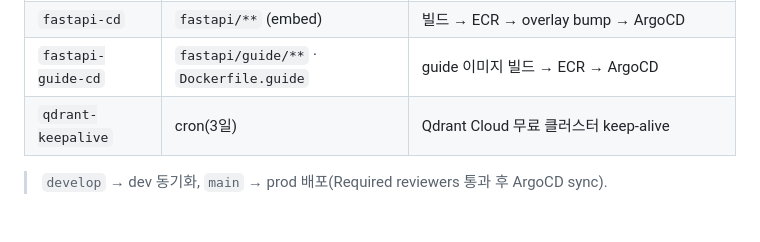
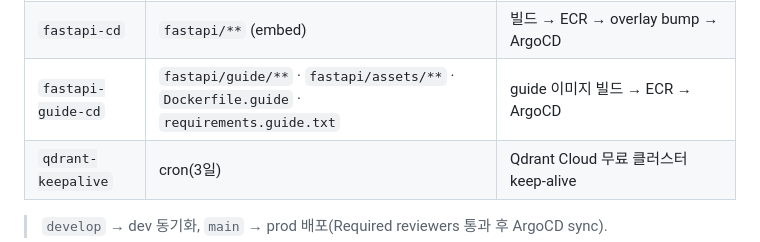
Before and after one commit to DraWeTeam/drawe, a Markdown page: infra/README.md, the part around the change. GitHub-like rendering; blank space fills up the shorter version.

Commit message:
docs(infra): fastapi-guide-cd 트리거 경로 정합 — assets·requirements.guide 추가
실측(fastapi-guide-cd.yml:8-11)과 정합: 트리거에 fastapi/assets/** ·
requirements.guide.txt 누락분 보완(사실 정합 최소 교정, 런북 절차 무변).

Co-Authored-By: Claude Opus 4.8 (1M context) <noreply@anthropic.com>

```diff
--- a/infra/README.md
+++ b/infra/README.md
@@ -125,7 +125,7 @@ flowchart LR
 | --- | --- | --- |
 | `backend-cd` | `backend/**` | JAR → Docker(ARM64) → ECR → overlay bump → ArgoCD 롤아웃 |
 | `fastapi-cd` | `fastapi/**` (embed) | 빌드 → ECR → overlay bump → ArgoCD |
-| `fastapi-guide-cd` | `fastapi/guide/**` · `Dockerfile.guide` | guide 이미지 빌드 → ECR → ArgoCD |
+| `fastapi-guide-cd` | `fastapi/guide/**` · `fastapi/assets/**` · `Dockerfile.guide` · `requirements.guide.txt` | guide 이미지 빌드 → ECR → ArgoCD |
 | `qdrant-keepalive` | cron(3일) | Qdrant Cloud 무료 클러스터 keep-alive |
 
 > `develop` → dev 동기화, `main` → prod 배포(Required reviewers 통과 후 ArgoCD sync).
```
